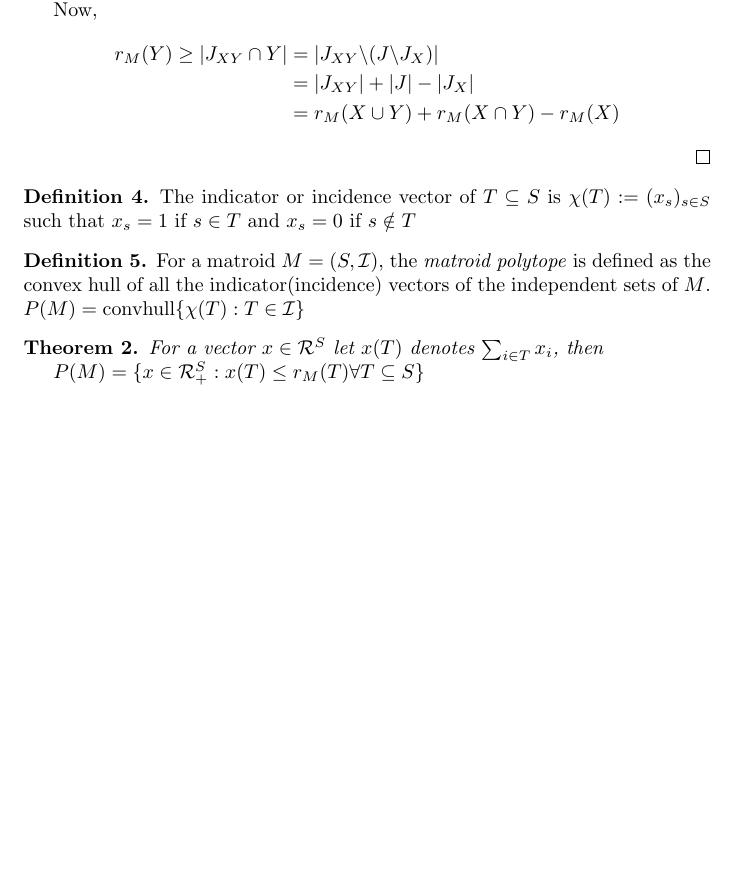
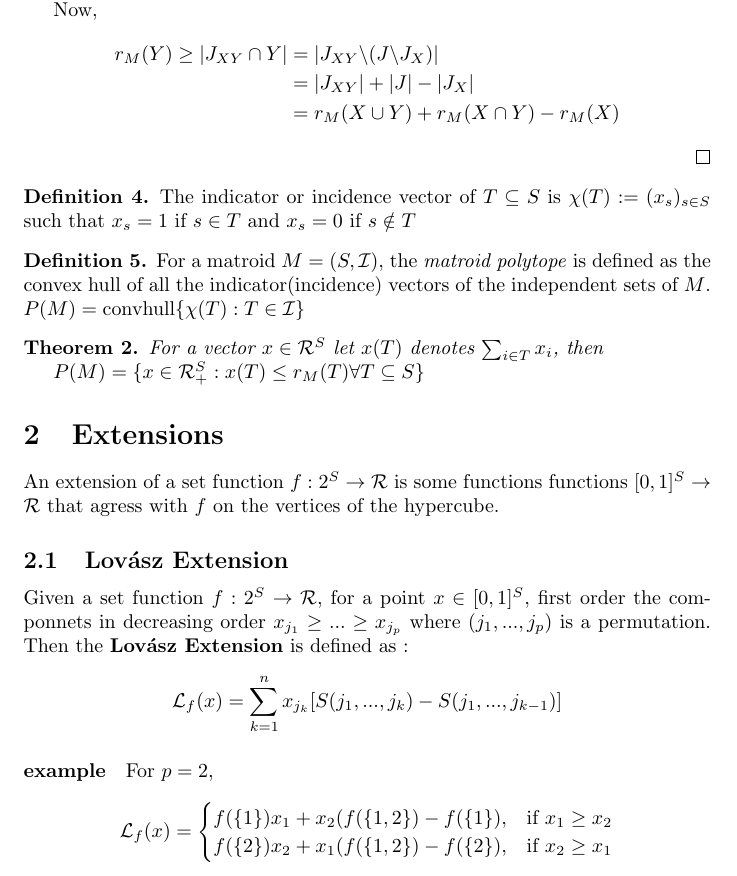
Before and after one commit to JayMan91/Combinatorial-Opt, a LaTeX document (matroid.tex): part of page 2 of 2, cut so that both start at the same text, the shorter picture padded with empty space. Compiled offline with pdfLaTeX.

Commit message:
Lovasz extension

```diff
--- a/matroid.tex
+++ b/matroid.tex
@@ -86,4 +86,19 @@ For a vector $x \in \mathcal{R}^S$ let $x(T)$ denotes $\sum_{i \in T} x_i$, then
 
 $P(M) = \{ x \in \mathcal{R}_{+}^{S} : x(T) \leq r_M(T) \forall T \subseteq S \}$
 \end{theorem}
+\section{Extensions}
+An extension of a set function $f: 2^S \rightarrow \mathcal{R}$ is some functions functions $[0,1]^S \rightarrow \mathcal{R}$ that agress with $f$ on the vertices of the hypercube.
+\subsection{Lov{\'a}sz Extension}
+Given a set function $f: 2^S \rightarrow \mathcal{R}$, for a point $ x \in [0,1]^S$, first order the componnets in decreasing order $x_{j_1} \geq ...\geq x_{j_p}$ where $(j_1,...,j_p)$ is a permutation. Then the \textbf{Lov{\'a}sz Extension} is defined as :
+\[
+\mathcal{L}_f (x) = \sum_{k=1}^n x_{j_k} [S({j_1,...,j_k}) - S({j_1,...,j_{k-1}})]
+\]
+\paragraph{example}
+For $p=2$,
+\[
+\mathcal{L}_f (x)=\begin{cases}
+   f(\{1\})x_1+ x_2(f(\{1,2\})- f(\{1\}),& \text{if } x_1 \geq x_2\\
+     f(\{2\})x_2+ x_1(f(\{1,2\})- f(\{2\}),& \text{if } x_2 \geq x_1
+\end{cases}
+\]
 \end{document}
```
Also changed, not shown: 1 other file.
